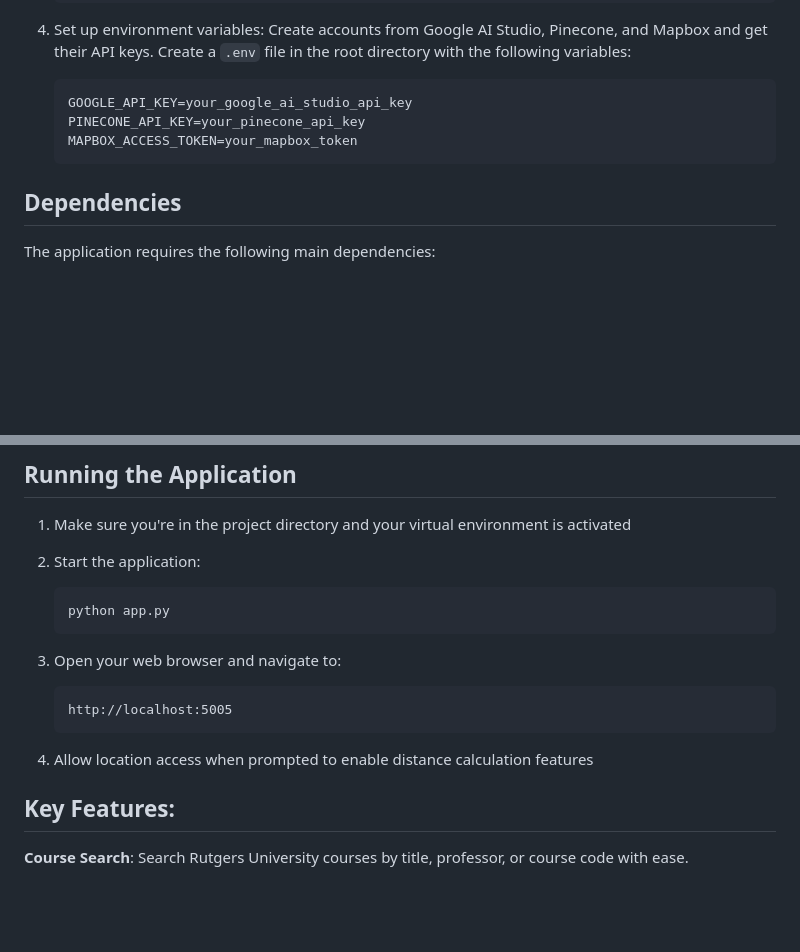
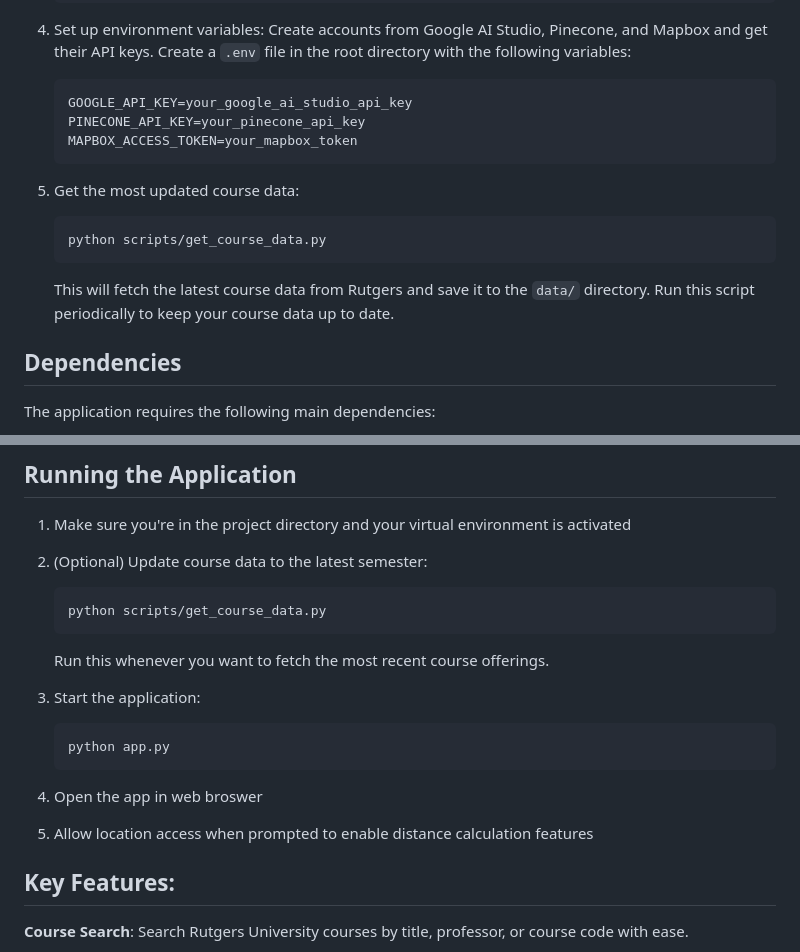
Before and after one commit to ivan5355/RUCourseFinder, a Markdown page: README.md, 2 parts joined by grey strips. GitHub-like rendering; blank space fills up the shorter version.

````diff
--- a/README.md
+++ b/README.md
@@ -34,6 +34,12 @@ Additionally, the application provides a unique feature where students can view
    MAPBOX_ACCESS_TOKEN=your_mapbox_token
    ```
 
+5. Get the most updated course data:
+   ```bash
+   python scripts/get_course_data.py
+   ```
+   This will fetch the latest course data from Rutgers and save it to the `data/` directory. Run this script periodically to keep your course data up to date.
+
 ## Dependencies
 
 The application requires the following main dependencies:
@@ -56,17 +62,20 @@ All dependencies are listed in `requirements.txt` and will be installed automati
 
 1. Make sure you're in the project directory and your virtual environment is activated
 
-2. Start the application:
+2. (Optional) Update course data to the latest semester:
+   ```bash
+   python scripts/get_course_data.py
+   ```
+   Run this whenever you want to fetch the most recent course offerings.
+
+3. Start the application:
    ```bash
    python app.py
    ```
 
-3. Open your web browser and navigate to:
-   ```
-   http://localhost:5005
-   ```
+4. Open the app in web broswer
 
-4. Allow location access when prompted to enable distance calculation features
+5. Allow location access when prompted to enable distance calculation features
 
 ## Key Features:
 
````
